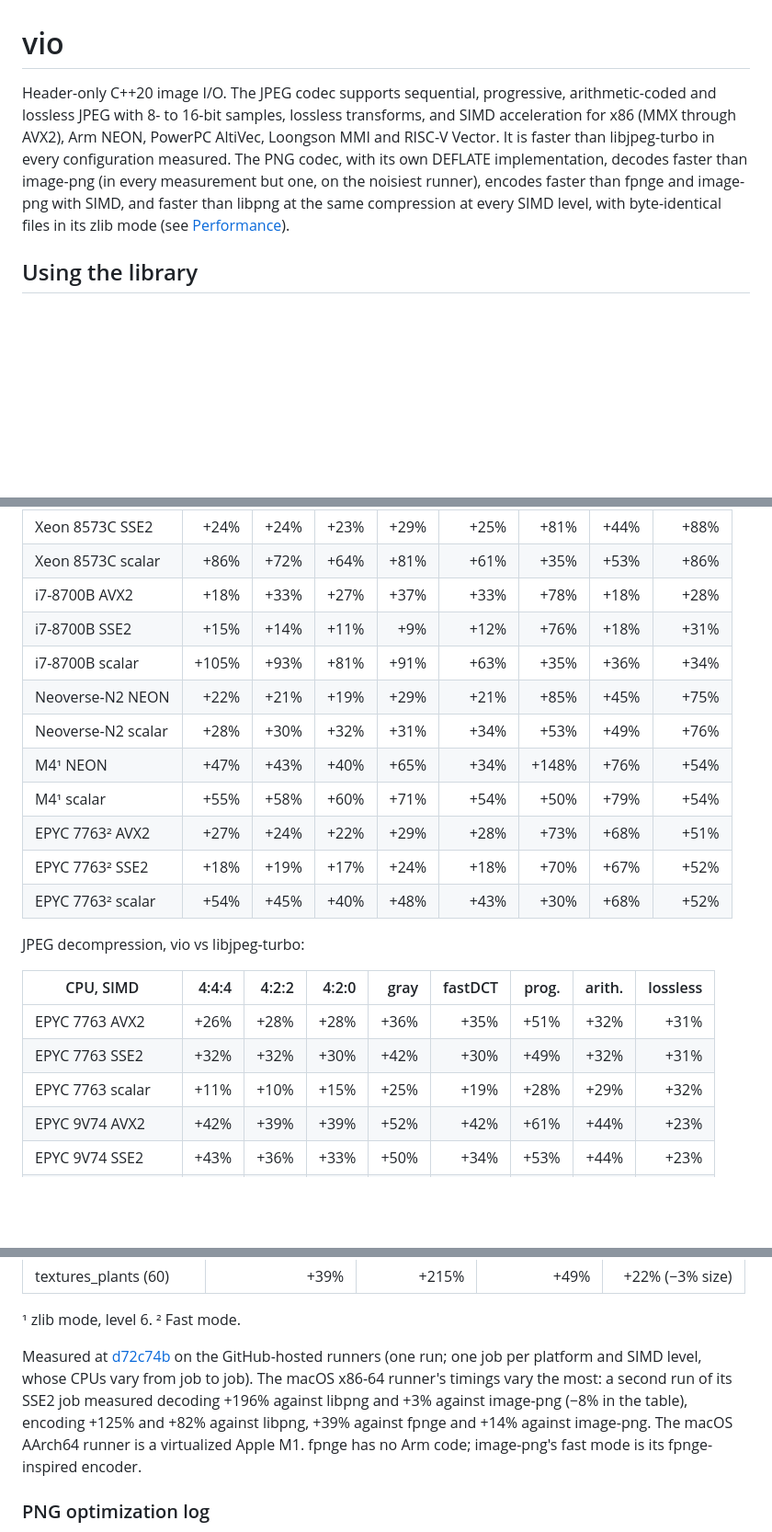
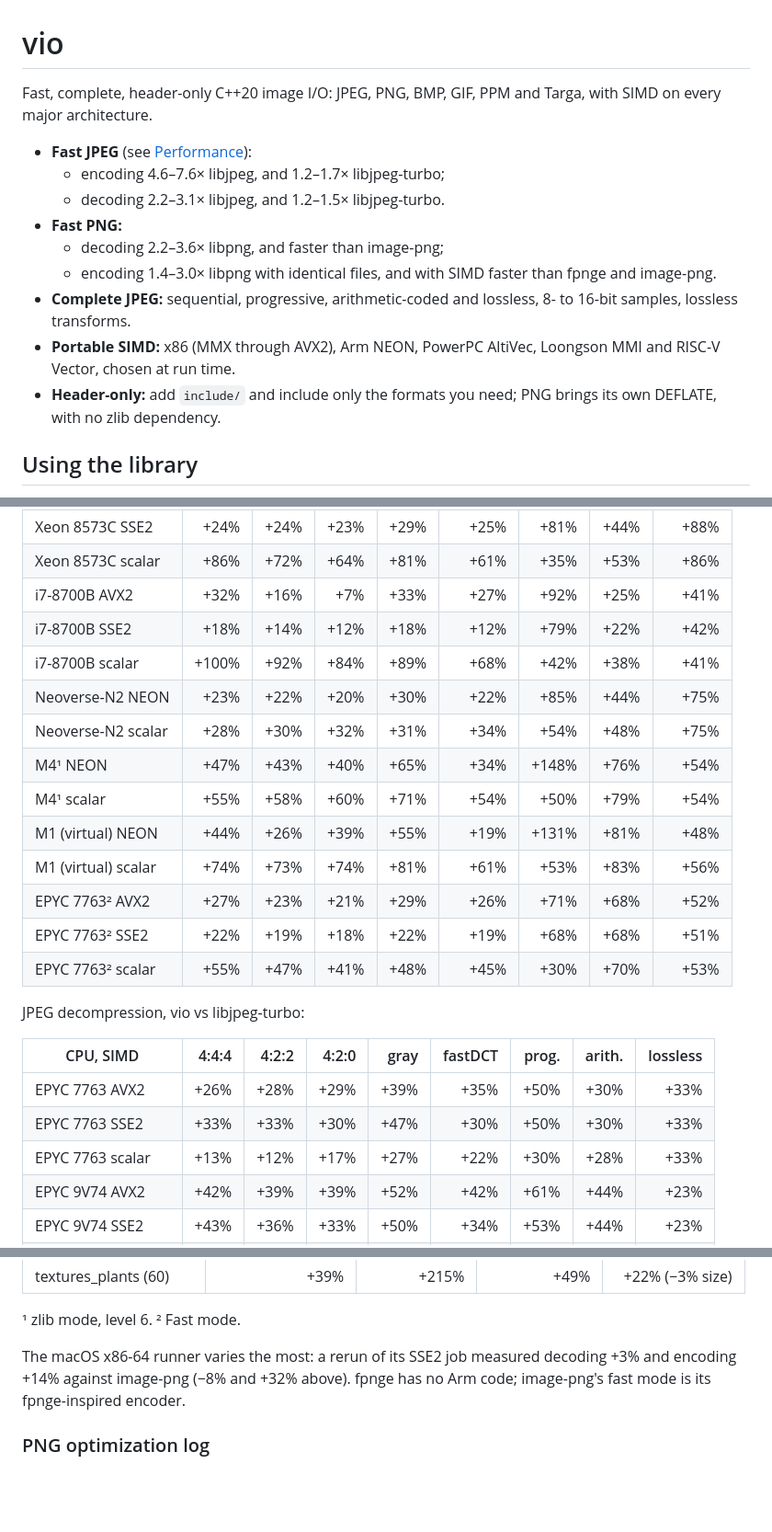
Before and after one commit to ufoym/vio, a Markdown page: README.md, 3 parts joined by grey strips. Shown at 92% size. GitHub-like rendering; blank space fills up the shorter version.

```diff
--- a/README.md
+++ b/README.md
@@ -1,15 +1,21 @@
 # vio
 
-Header-only C++20 image I/O.  The JPEG codec supports sequential,
-progressive, arithmetic-coded and lossless JPEG with 8- to 16-bit samples,
-lossless transforms, and SIMD acceleration for x86 (MMX through AVX2), Arm
-NEON, PowerPC AltiVec, Loongson MMI and RISC-V Vector.  It is faster than
-libjpeg-turbo in every configuration measured.  The PNG codec, with its own
-DEFLATE implementation, decodes faster than image-png (in every
-measurement but one, on the noisiest runner), encodes faster than
-fpnge and image-png with SIMD, and faster than libpng at the same
-compression at every SIMD level, with byte-identical files in its zlib mode
-(see [Performance](#performance)).
+Fast, complete, header-only C++20 image I/O: JPEG, PNG, BMP, GIF, PPM and
+Targa, with SIMD on every major architecture.
+
+- **Fast JPEG** (see [Performance](#performance)):
+  - encoding 4.6–7.6× libjpeg, and 1.2–1.7× libjpeg-turbo;
+  - decoding 2.2–3.1× libjpeg, and 1.2–1.5× libjpeg-turbo.
+- **Fast PNG:**
+  - decoding 2.2–3.6× libpng, and faster than image-png;
+  - encoding 1.4–3.0× libpng with identical files, and with SIMD faster
+    than fpnge and image-png.
+- **Complete JPEG:** sequential, progressive, arithmetic-coded and lossless,
+  8- to 16-bit samples, lossless transforms.
+- **Portable SIMD:** x86 (MMX through AVX2), Arm NEON, PowerPC AltiVec,
+  Loongson MMI and RISC-V Vector, chosen at run time.
+- **Header-only:** add `include/` and include only the formats you need;
+  PNG brings its own DEFLATE, with no zlib dependency.
 
 ## Using the library
 
@@ -225,24 +231,26 @@ JPEG compression, vio vs libjpeg-turbo:
 | Xeon 8573C AVX2      |  +36% |  +35% |  +34% |  +50% |    +31% |  +86% |   +46% |     +86% |
 | Xeon 8573C SSE2      |  +24% |  +24% |  +23% |  +29% |    +25% |  +81% |   +44% |     +88% |
 | Xeon 8573C scalar    |  +86% |  +72% |  +64% |  +81% |    +61% |  +35% |   +53% |     +86% |
-| i7-8700B AVX2        |  +18% |  +33% |  +27% |  +37% |    +33% |  +78% |   +18% |     +28% |
-| i7-8700B SSE2        |  +15% |  +14% |  +11% |   +9% |    +12% |  +76% |   +18% |     +31% |
-| i7-8700B scalar      | +105% |  +93% |  +81% |  +91% |    +63% |  +35% |   +36% |     +34% |
-| Neoverse-N2 NEON     |  +22% |  +21% |  +19% |  +29% |    +21% |  +85% |   +45% |     +75% |
-| Neoverse-N2 scalar   |  +28% |  +30% |  +32% |  +31% |    +34% |  +53% |   +49% |     +76% |
+| i7-8700B AVX2        |  +32% |  +16% |   +7% |  +33% |    +27% |  +92% |   +25% |     +41% |
+| i7-8700B SSE2        |  +18% |  +14% |  +12% |  +18% |    +12% |  +79% |   +22% |     +42% |
+| i7-8700B scalar      | +100% |  +92% |  +84% |  +89% |    +68% |  +42% |   +38% |     +41% |
+| Neoverse-N2 NEON     |  +23% |  +22% |  +20% |  +30% |    +22% |  +85% |   +44% |     +75% |
+| Neoverse-N2 scalar   |  +28% |  +30% |  +32% |  +31% |    +34% |  +54% |   +48% |     +75% |
 | M4¹ NEON             |  +47% |  +43% |  +40% |  +65% |    +34% | +148% |   +76% |     +54% |
 | M4¹ scalar           |  +55% |  +58% |  +60% |  +71% |    +54% |  +50% |   +79% |     +54% |
-| EPYC 7763² AVX2      |  +27% |  +24% |  +22% |  +29% |    +28% |  +73% |   +68% |     +51% |
-| EPYC 7763² SSE2      |  +18% |  +19% |  +17% |  +24% |    +18% |  +70% |   +67% |     +52% |
-| EPYC 7763² scalar    |  +54% |  +45% |  +40% |  +48% |    +43% |  +30% |   +68% |     +52% |
+| M1 (virtual) NEON    |  +44% |  +26% |  +39% |  +55% |    +19% | +131% |   +81% |     +48% |
+| M1 (virtual) scalar  |  +74% |  +73% |  +74% |  +81% |    +61% |  +53% |   +83% |     +56% |
+| EPYC 7763² AVX2      |  +27% |  +23% |  +21% |  +29% |    +26% |  +71% |   +68% |     +52% |
+| EPYC 7763² SSE2      |  +22% |  +19% |  +18% |  +22% |    +19% |  +68% |   +68% |     +51% |
+| EPYC 7763² scalar    |  +55% |  +47% |  +41% |  +48% |    +45% |  +30% |   +70% |     +53% |
 
 JPEG decompression, vio vs libjpeg-turbo:
 
 | CPU, SIMD            | 4:4:4 | 4:2:2 | 4:2:0 |  gray | fastDCT | prog. | arith. | lossless |
 | -------------------- | ----: | ----: | ----: | ----: | ------: | ----: | -----: | -------: |
-| EPYC 7763 AVX2       |  +26% |  +28% |  +28% |  +36% |    +35% |  +51% |   +32% |     +31% |
-| EPYC 7763 SSE2       |  +32% |  +32% |  +30% |  +42% |    +30% |  +49% |   +32% |     +31% |
-| EPYC 7763 scalar     |  +11% |  +10% |  +15% |  +25% |    +19% |  +28% |   +29% |     +32% |
+| EPYC 7763 AVX2       |  +26% |  +28% |  +29% |  +39% |    +35% |  +50% |   +30% |     +33% |
+| EPYC 7763 SSE2       |  +33% |  +33% |  +30% |  +47% |    +30% |  +50% |   +30% |     +33% |
+| EPYC 7763 scalar     |  +13% |  +12% |  +17% |  +27% |    +22% |  +30% |   +28% |     +33% |
 | EPYC 9V74 AVX2       |  +42% |  +39% |  +39% |  +52% |    +42% |  +61% |   +44% |     +23% |
 | EPYC 9V74 SSE2       |  +43% |  +36% |  +33% |  +50% |    +34% |  +53% |   +44% |     +23% |
 | EPYC 9V74 scalar     |  +14% |  +11% |  +16% |  +29% |    +21% |  +30% |   +39% |     +22% |
@@ -405,14 +403,9 @@ By image category, number of images in parentheses (Linux x86-64, AMD EPYC
 
 ¹ zlib mode, level 6. ² Fast mode.
 
-Measured at [d72c74b](https://github.com/ufoym/vio/commit/d72c74b) on the
-GitHub-hosted runners (one run; one job per platform and SIMD level, whose
-CPUs vary from job to job).  The macOS x86-64 runner's timings vary the
-most: a second run of its SSE2 job measured decoding +196% against libpng
-and +3% against image-png (−8% in the table), encoding +125% and +82%
-against libpng, +39% against fpnge and +14% against image-png.  The macOS
-AArch64 runner is a virtualized Apple M1.  fpnge has no Arm code;
-image-png's fast mode is its fpnge-inspired encoder.
+The macOS x86-64 runner varies the most: a rerun of its SSE2 job measured
+decoding +3% and encoding +14% against image-png (−8% and +32% above).
+fpnge has no Arm code; image-png's fast mode is its fpnge-inspired encoder.
 
 ### PNG optimization log
 
```
Also changed, not shown: other parts of README.md (+98 -110 lines).
